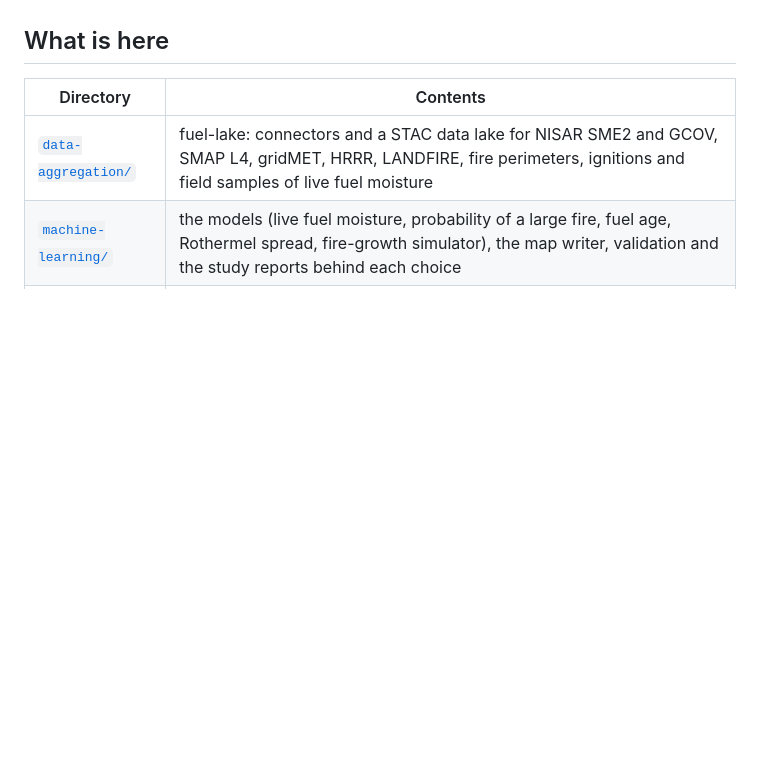
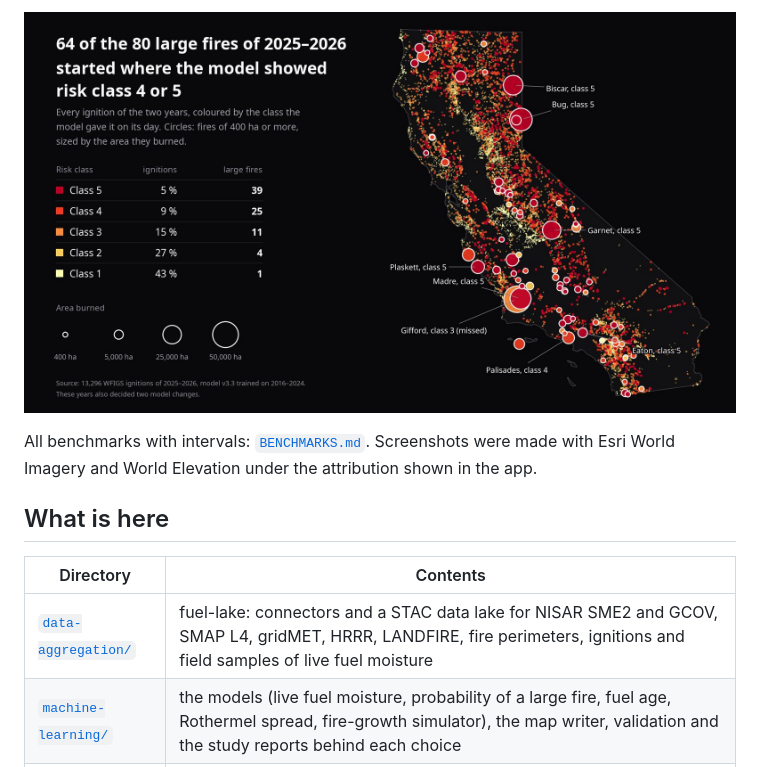
Before and after one commit to NASA-ACEs/public-submission, a Markdown page: README.md, the part around one of its changes. Rendered like a GitHub page; pictures changed too: media/ignitions-2025-2026.jpg (added); blank space fills up the shorter version.

Commit message:
README: pictures of the app and the results, link to the benchmarks

```diff
--- a/README.md
+++ b/README.md
@@ -11,3 +26,6 @@ and soil dryness at 200 m.
+![Ignitions of 2025-2026 by risk class](media/ignitions-2025-2026.jpg)
+
+All benchmarks with intervals: [`BENCHMARKS.md`](BENCHMARKS.md). Screenshots were made with Esri World Imagery and World Elevation under the attribution shown in the app.
 
 ## What is here
 
```
Also changed, not shown: other parts of README.md (+15 -0 lines), media/capture-curve.jpg (added), media/fire-spread-nisar-3d.jpg (added), media/lines-by-risk.jpg (added), media/nisar-sees-the-scar.jpg (added).
